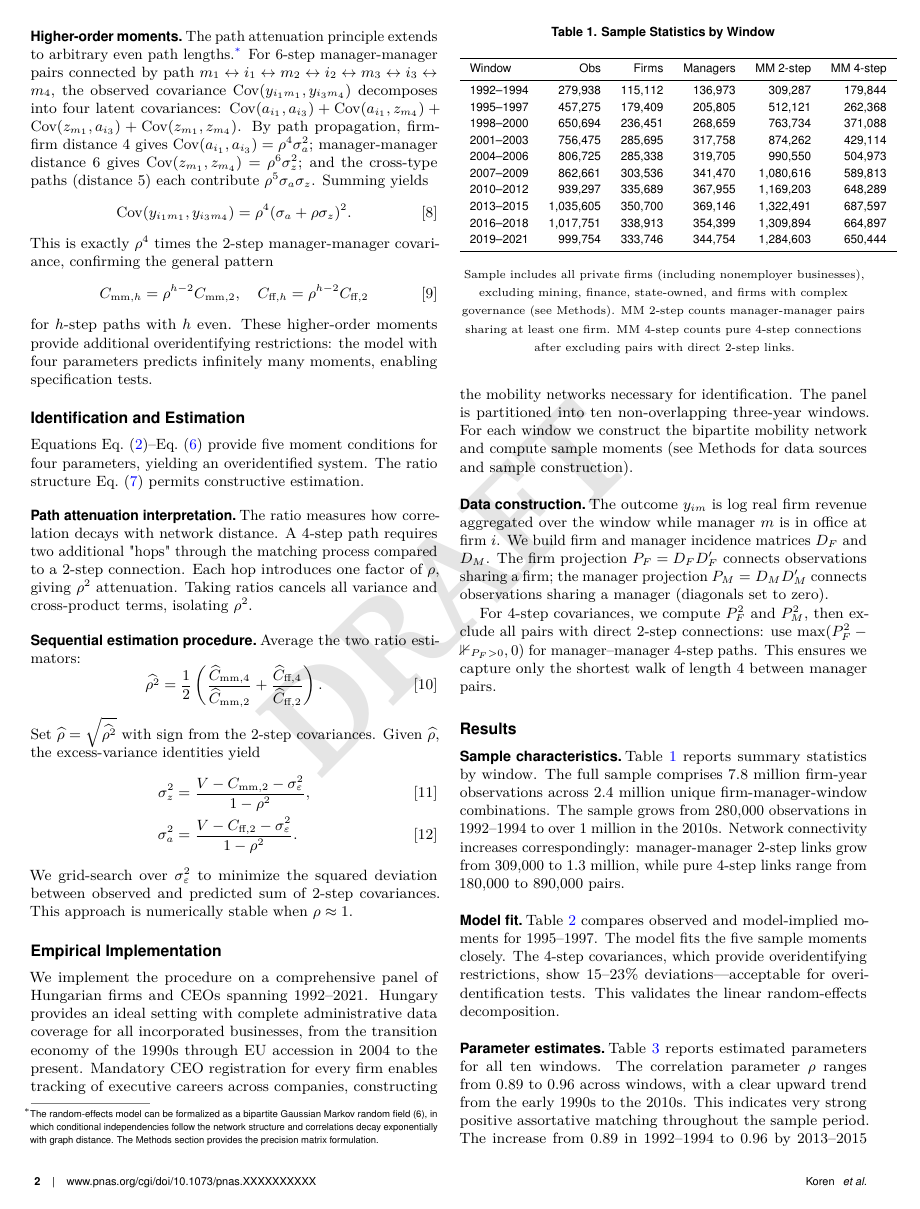
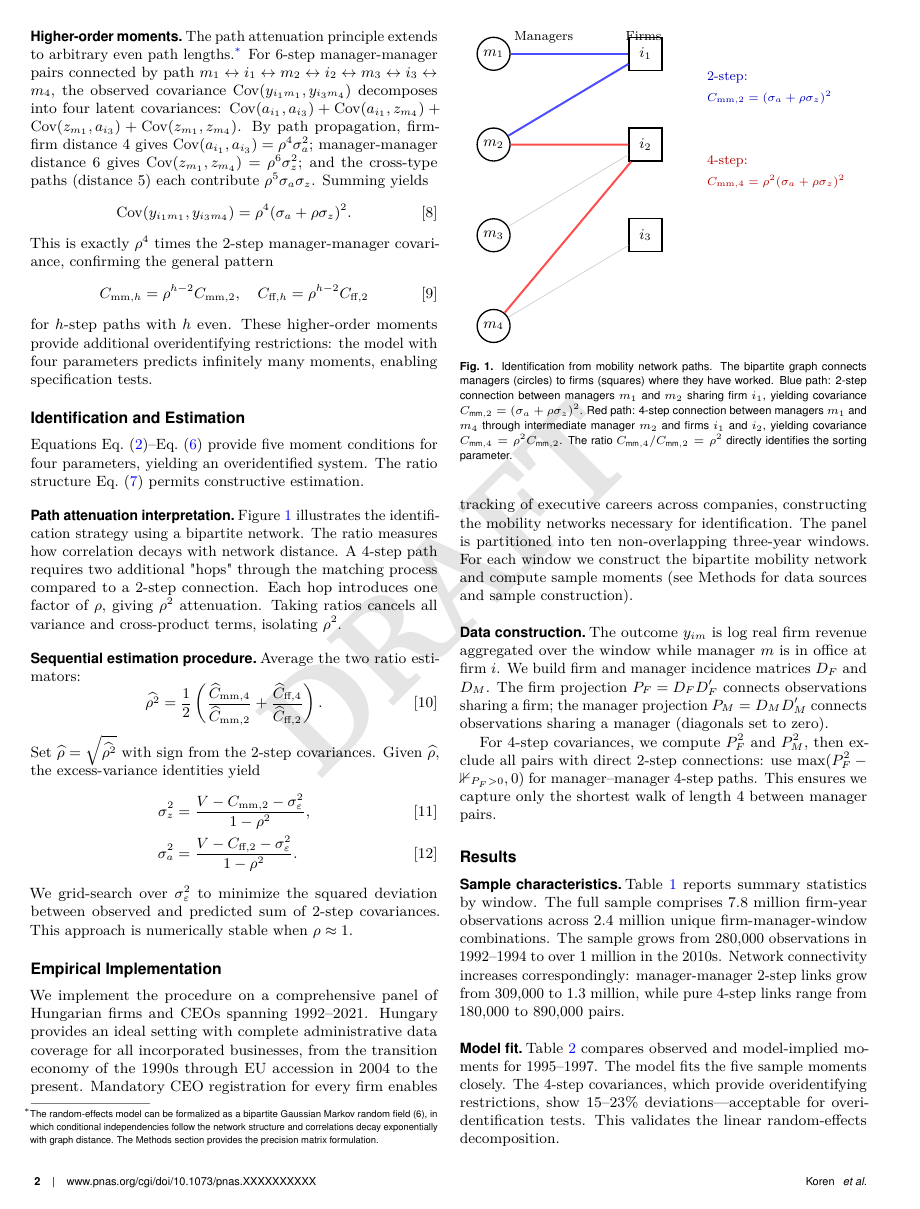
Before and after one commit to korenmiklos/choo-siow-calvo, a LaTeX document (papers/random-effects/paper.tex): page 2 of 5. Compiled offline with pdfLaTeX.

Commit message:
Add TikZ figure illustrating bipartite network identification strategy
- Add TikZ and positioning packages to preamble
- Create Figure 1 showing bipartite manager-firm network
- Illustrate 2-step path (managers m1-m2 via firm i1) in blue
- Illustrate 4-step path (managers m1-m4 via m2, firms i1-i2) in red
- Include covariance formulas directly in figure
- Show path attenuation: C_mm,4 = ρ² C_mm,2
- Update text to reference Figure 1
- Remove TODO comment

Figure design:
- Managers shown as circles, firms as rectangles
- Blue path demonstrates 2-step covariance
- Red path demonstrates 4-step covariance decay
- Formulas annotated on right side
- Clean, simple design suitable for PNAS broad audience

Resolves #5

```diff
--- a/papers/random-effects/paper.tex
+++ b/papers/random-effects/paper.tex
@@ -1,6 +1,9 @@
 \documentclass[9pt,twocolumn,twoside]{pnas-new}
 
 \templatetype{pnasresearcharticle}
+
+\usepackage{tikz}
+\usetikzlibrary{positioning,shapes,arrows.meta}
 
 \title{A Tractable Random Effects Model Reveals Strong Positive Sorting in CEO Labor Markets}
 
@@ -109,9 +112,51 @@ for $h$-step paths with $h$ even. These higher-order moments provide additional
 Equations \eqref{eq:var}--\eqref{eq:ff4} provide five moment conditions for four parameters, yielding an overidentified system. The ratio structure \eqref{eq:rho-ratio} permits constructive estimation.
 
 \subsection*{Path attenuation interpretation}
-% TODO: Add TikZ figure showing firm-manager network with 2-step and 4-step paths
-% Visual explanation of covariance decay identification strategy with network hops
-The ratio measures how correlation decays with network distance. A 4-step path requires two additional "hops" through the matching process compared to a 2-step connection. Each hop introduces one factor of $\rho$, giving $\rho^2$ attenuation. Taking ratios cancels all variance and cross-product terms, isolating $\rho^2$.
+Figure~\ref{fig:network} illustrates the identification strategy using a bipartite network. The ratio measures how correlation decays with network distance. A 4-step path requires two additional "hops" through the matching process compared to a 2-step connection. Each hop introduces one factor of $\rho$, giving $\rho^2$ attenuation. Taking ratios cancels all variance and cross-product terms, isolating $\rho^2$.
+
+\begin{figure}[t]
+\centering
+\begin{tikzpicture}[
+  manager/.style={circle, draw=black, thick, minimum size=7mm, inner sep=1pt},
+  firm/.style={rectangle, draw=black, thick, minimum size=7mm, inner sep=1pt},
+  edge/.style={gray!40, thin},
+  path2/.style={blue!70, line width=1.2pt},
+  path4/.style={red!70, line width=1.2pt},
+  scale=0.85,
+  node distance=1.2cm
+]
+
+\node[manager] (m1) {$m_1$};
+\node[manager, below=of m1] (m2) {$m_2$};
+\node[manager, below=of m2] (m3) {$m_3$};
+\node[manager, below=of m3] (m4) {$m_4$};
+
+\node[firm, right=2.5cm of m1] (i1) {$i_1$};
+\node[firm, right=2.5cm of m2] (i2) {$i_2$};
+\node[firm, right=2.5cm of m3] (i3) {$i_3$};
+
+\draw[edge] (m3) -- (i2);
+\draw[edge] (m4) -- (i3);
+
+\draw[path2] (m1) -- (i1);
+\draw[path2] (i1) -- (m2);
+
+\draw[path4] (m2) -- (i2);
+\draw[path4] (i2) -- (m4);
+
+\node[anchor=west, blue!70!black, font=\small] at (5.2, -0.6) {2-step:};
+\node[anchor=west, blue!70!black, font=\footnotesize] at (5.2, -1.1) {$C_{\text{mm},2} = (\sigma_a + \rho\sigma_z)^2$};
+
+\node[anchor=west, red!70!black, font=\small] at (5.2, -2.7) {4-step:};
+\node[anchor=west, red!70!black, font=\footnotesize] at (5.2, -3.2) {$C_{\text{mm},4} = \rho^2(\sigma_a + \rho\sigma_z)^2$};
+
+\node[anchor=north, font=\small] at (1.25, 0.7) {Managers};
+\node[anchor=north, font=\small] at (3.75, 0.7) {Firms};
+
+\end{tikzpicture}
+\caption{Identification from mobility network paths. The bipartite graph connects managers (circles) to firms (squares) where they have worked. Blue path: 2-step connection between managers $m_1$ and $m_2$ sharing firm $i_1$, yielding covariance $C_{\text{mm},2} = (\sigma_a + \rho\sigma_z)^2$. Red path: 4-step connection between managers $m_1$ and $m_4$ through intermediate manager $m_2$ and firms $i_1$ and $i_2$, yielding covariance $C_{\text{mm},4} = \rho^2 C_{\text{mm},2}$. The ratio $C_{\text{mm},4}/C_{\text{mm},2} = \rho^2$ directly identifies the sorting parameter.}
+\label{fig:network}
+\end{figure}
 
 \subsection*{Sequential estimation procedure}
 Average the two ratio estimators:
```
